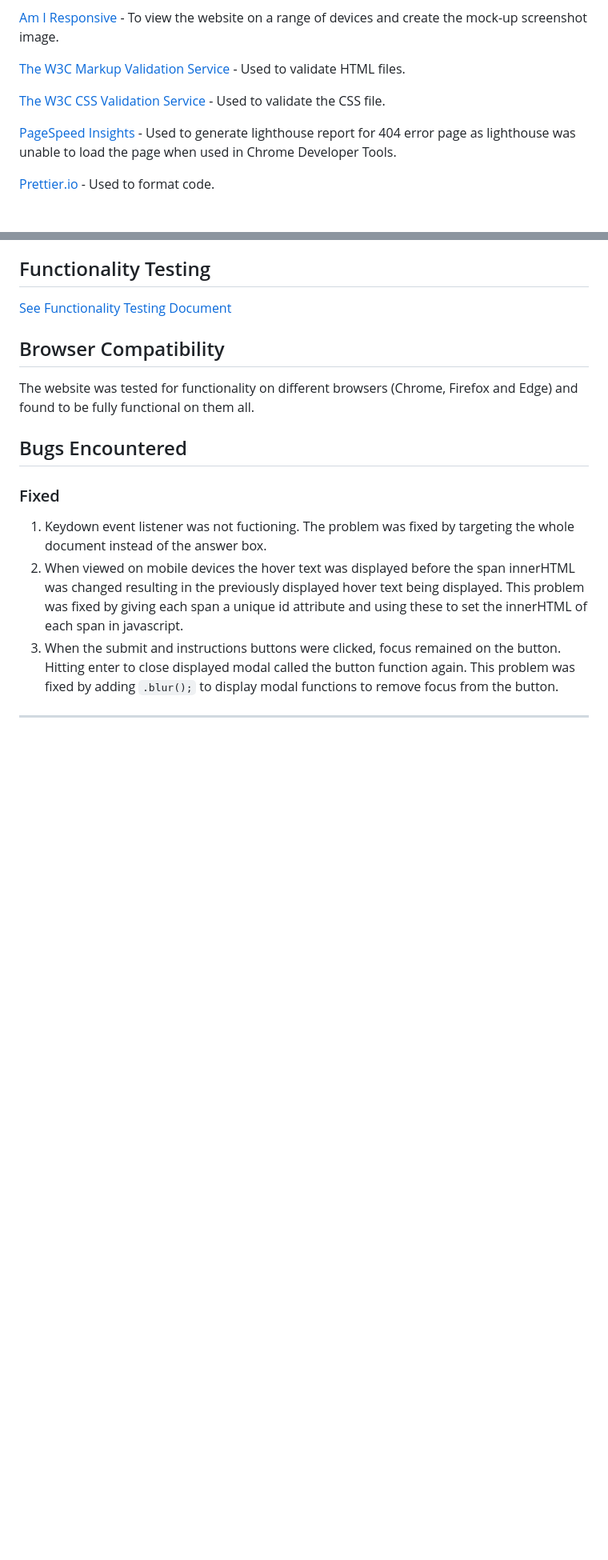
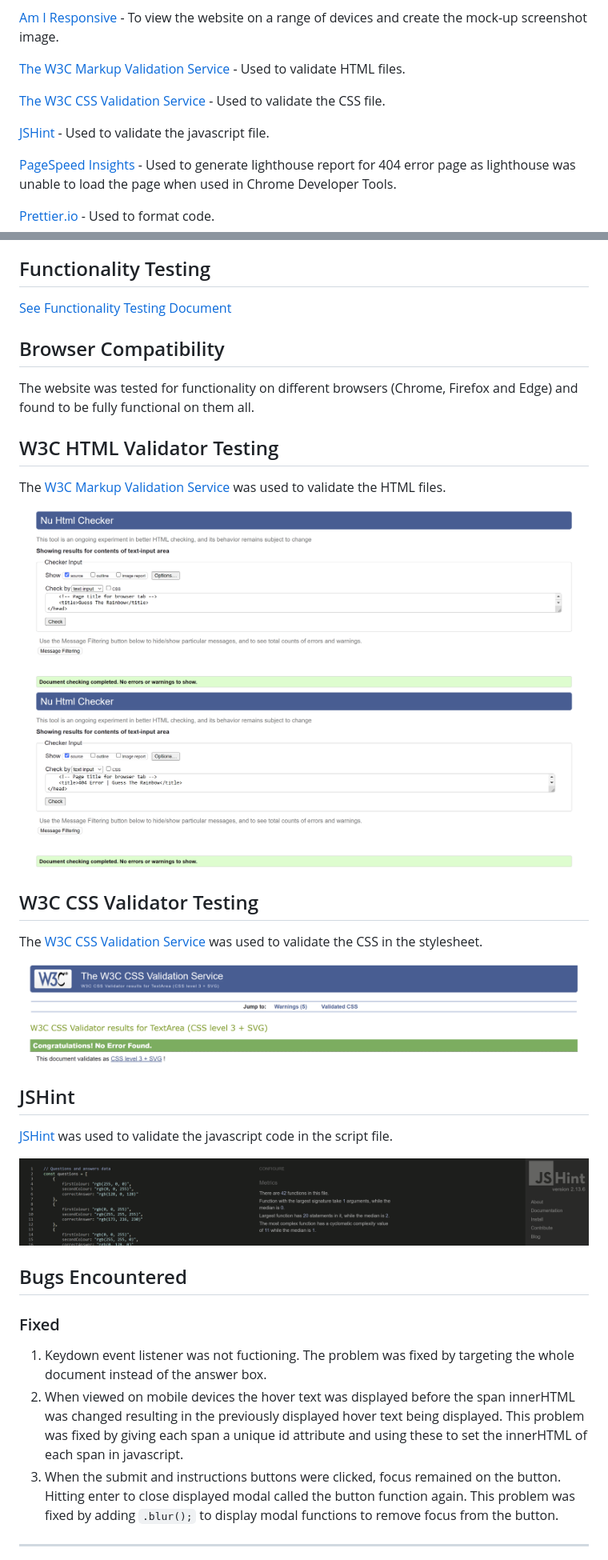
Before and after one commit to VictoriaParkes/guess-the-rainbow, a Markdown page: README.md, 2 parts joined by grey strips. Shown: that part at 80% size. GitHub-like rendering; pictures changed too: docs/testing/validator-screenshots/404-html-validator.png (added), docs/testing/validator-screenshots/css-validator.png (added), docs/testing/validator-screenshots/index-html-validator.png (added); blank space fills up the shorter version.

Commit message:
docs: Add validation testing

```diff
--- a/README.md
+++ b/README.md
@@ -122,6 +122,8 @@ Javasript - to functionality to the website.
 
 [The W3C CSS Validation Service](https://jigsaw.w3.org/css-validator/) - Used to validate the CSS file.
 
+[JSHint](https://jshint.com/) - Used to validate the javascript file.
+
 [PageSpeed Insights](https://pagespeed.web.dev/) - Used to generate lighthouse report for 404 error page as lighthouse was unable to load the page when used in Chrome Developer Tools.
 
 [Prettier.io](https://prettier.io/) - Used to format code.
@@ -137,6 +139,22 @@ Javasript - to functionality to the website.
 
 ## Browser Compatibility
 The website was tested for functionality on different browsers (Chrome, Firefox and Edge) and found to be fully functional on them all.
+
+## W3C HTML Validator Testing
+The [W3C Markup Validation Service](https://validator.w3.org/) was used to validate the HTML files.
+
+![index.html validation](docs/testing/validator-screenshots/index-html-validator.png)
+![404.html validation](docs/testing/validator-screenshots/404-html-validator.png)
+
+## W3C CSS Validator Testing
+The [W3C CSS Validation Service](https://jigsaw.w3.org/css-validator/) was used to validate the CSS in the stylesheet.
+
+![style.css validation](docs/testing/validator-screenshots/css-validator.png)
+
+## JSHint
+[JSHint](https://jshint.com/) was used to validate the javascript code in the script file.
+
+![script.js validation](docs/testing/validator-screenshots/js-validation.png)
 
 ## Bugs Encountered
 ### Fixed
```
